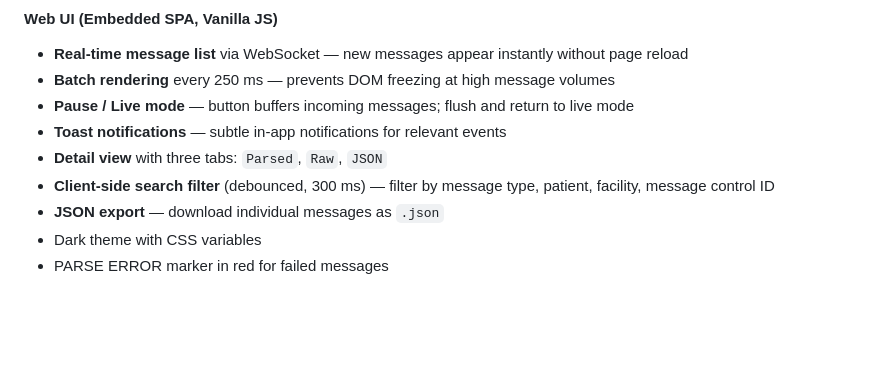
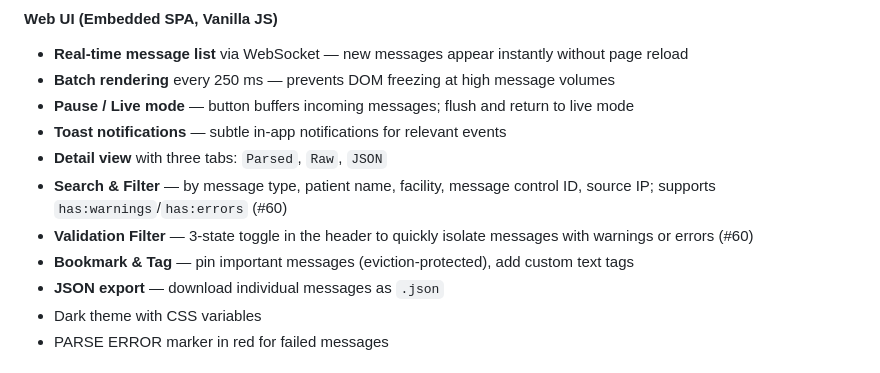
Before and after one commit to Pappet/hl7-forge, a Markdown page: CHANGELOG.md, the part around one of its changes. Rendered like a GitHub page; blank space fills up the shorter version.

Commit message:
docs: update CHANGELOG with new search and filter capabilities, validation filter, and bookmark/tag features.

```diff
--- a/CHANGELOG.md
+++ b/CHANGELOG.md
@@ -205,7 +205,9 @@ and this project follows [Semantic Versioning](https://semver.org/lang/en/).
 - **Pause / Live mode** — button buffers incoming messages; flush and return to live mode
 - **Toast notifications** — subtle in-app notifications for relevant events
 - **Detail view** with three tabs: `Parsed`, `Raw`, `JSON`
-- **Client-side search filter** (debounced, 300 ms) — filter by message type, patient, facility, message control ID
+- **Search & Filter** — by message type, patient name, facility, message control ID, source IP; supports `has:warnings`/`has:errors` (#60)
+- **Validation Filter** — 3-state toggle in the header to quickly isolate messages with warnings or errors (#60)
+- **Bookmark & Tag** — pin important messages (eviction-protected), add custom text tags
 - **JSON export** — download individual messages as `.json`
 - Dark theme with CSS variables
 - PARSE ERROR marker in red for failed messages
```
Also changed, not shown: other parts of CHANGELOG.md (+1 -1 lines).
